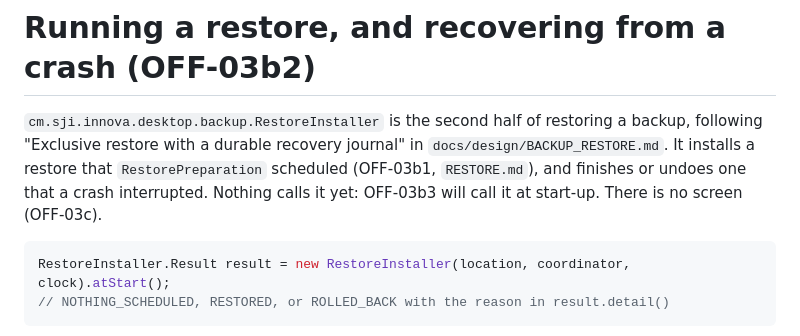
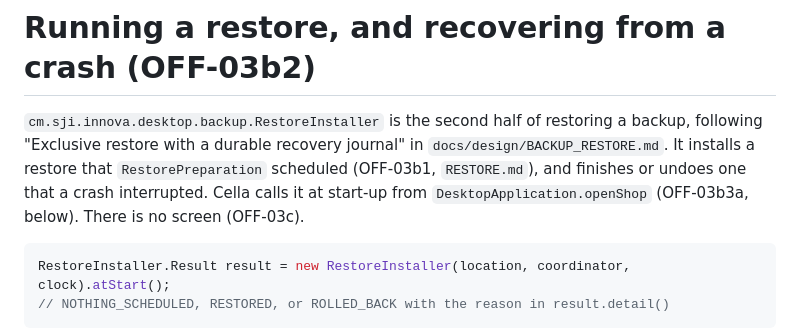
Before and after one commit to boscopatrick907-coder/sji-innova, a Markdown page: docs/desktop/RESTORE_RUN.md, the part around one of its changes. Drawn GitHub-style.

````diff
--- a/docs/desktop/RESTORE_RUN.md
+++ b/docs/desktop/RESTORE_RUN.md
@@ -3,7 +3,8 @@
 `cm.sji.innova.desktop.backup.RestoreInstaller` is the second half of restoring a backup, following
 "Exclusive restore with a durable recovery journal" in `docs/design/BACKUP_RESTORE.md`. It installs a restore
 that `RestorePreparation` scheduled (OFF-03b1, `RESTORE.md`), and finishes or undoes one that a crash
-interrupted. Nothing calls it yet: OFF-03b3 will call it at start-up. There is no screen (OFF-03c).
+interrupted. Cella calls it at start-up from `DesktopApplication.openShop` (OFF-03b3a, below). There is no screen
+(OFF-03c).
 
 ```java
 RestoreInstaller.Result result = new RestoreInstaller(location, coordinator, clock).atStart();
````
Also changed, not shown: other parts of docs/desktop/RESTORE_RUN.md (+25 -3 lines), docs/desktop/DATA_FOLDER.md (+2 -2 lines), docs/desktop/RESTORE.md (+1 -1 lines).
